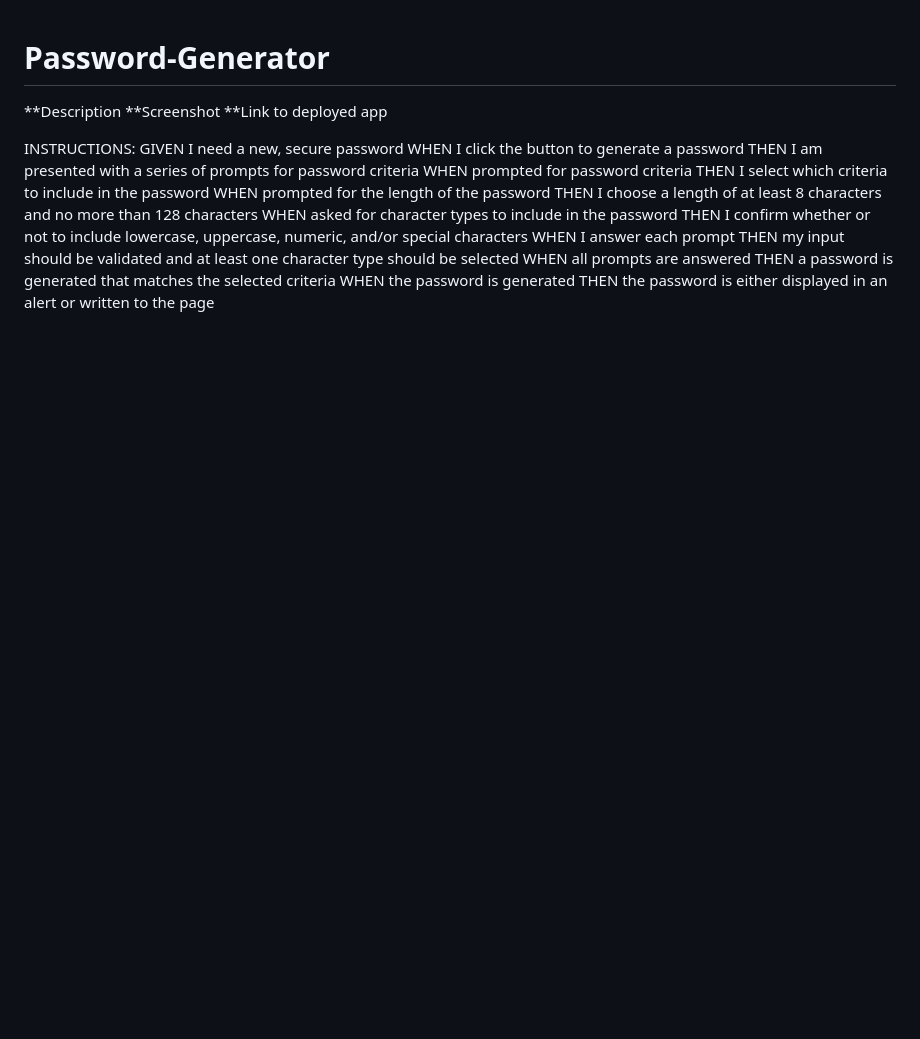
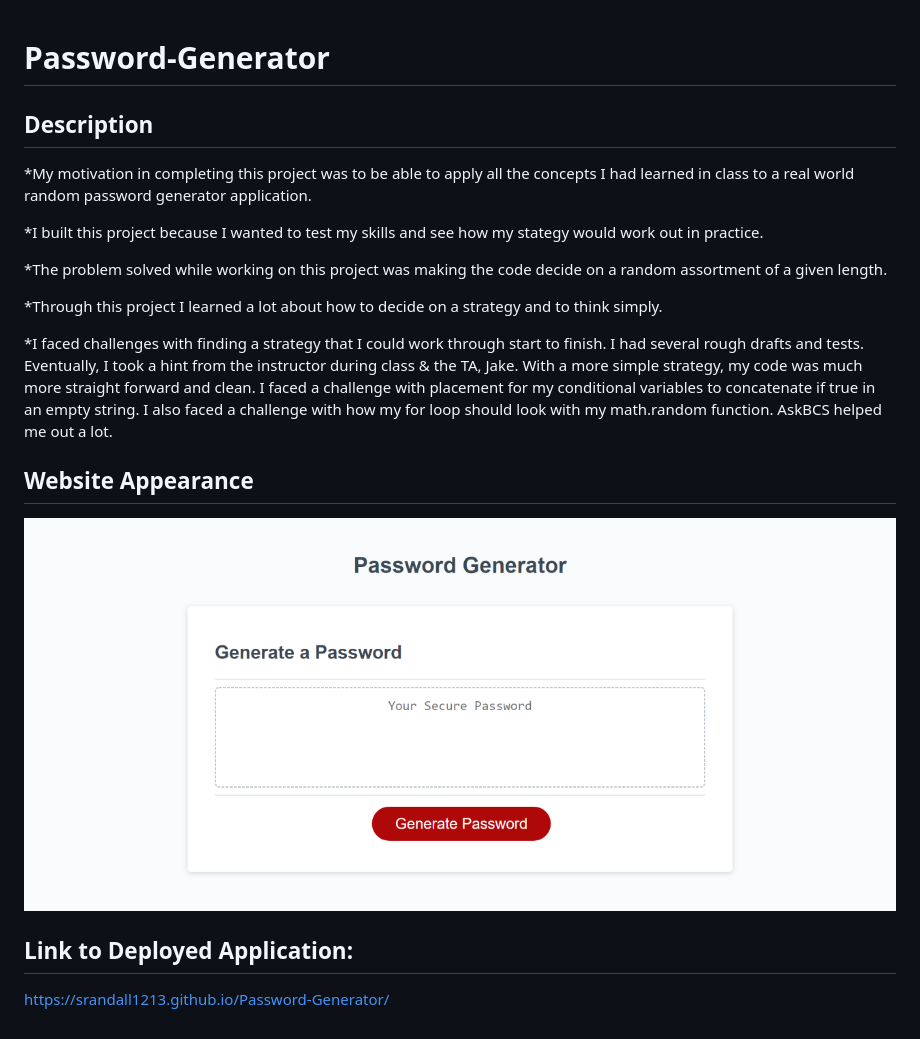
Before and after one commit to srandall1213/Password-Generator, a Markdown page: README.md, the part around the change. Rendered like a GitHub page; pictures changed too: PGscreenshot.png (added); blank space fills up the shorter version.

```diff
--- a/README.md
+++ b/README.md
@@ -1,24 +1,20 @@
 # Password-Generator
-**Description
-**Screenshot
-**Link to deployed app
 
+## Description
 
+*My motivation in completing this project was to be able to apply all the concepts I had learned in class to a real world random password generator application.
 
+*I built this project because I wanted to test my skills and see how my stategy would work out in practice.
 
-INSTRUCTIONS:
-GIVEN I need a new, secure password
-WHEN I click the button to generate a password
-THEN I am presented with a series of prompts for password criteria
-WHEN prompted for password criteria
-THEN I select which criteria to include in the password
-WHEN prompted for the length of the password
-THEN I choose a length of at least 8 characters and no more than 128 characters
-WHEN asked for character types to include in the password
-THEN I confirm whether or not to include lowercase, uppercase, numeric, and/or special characters
-WHEN I answer each prompt
-THEN my input should be validated and at least one character type should be selected
-WHEN all prompts are answered
-THEN a password is generated that matches the selected criteria
-WHEN the password is generated
-THEN the password is either displayed in an alert or written to the page
+*The problem solved while working on this project was making the code decide on a random assortment of a given length.
+
+*Through this project I learned a lot about how to decide on a strategy and to think simply.
+
+*I faced challenges with finding a strategy that I could work through start to finish. I had several rough drafts and tests. Eventually, I took a hint from the instructor during class & the TA, Jake. With a more simple strategy, my code was much more straight forward and clean. I faced a challenge with placement for my conditional variables to concatenate if true in an empty string. I also faced a challenge with how my for loop should look with my math.random function. AskBCS helped me out a lot.
+
+## Website Appearance
+
+![Password-Generator Screenshot](PGscreenshot.png)
+
+## Link to Deployed Application:
+https://srandall1213.github.io/Password-Generator/
```
Also changed, not shown: 1 other file.
